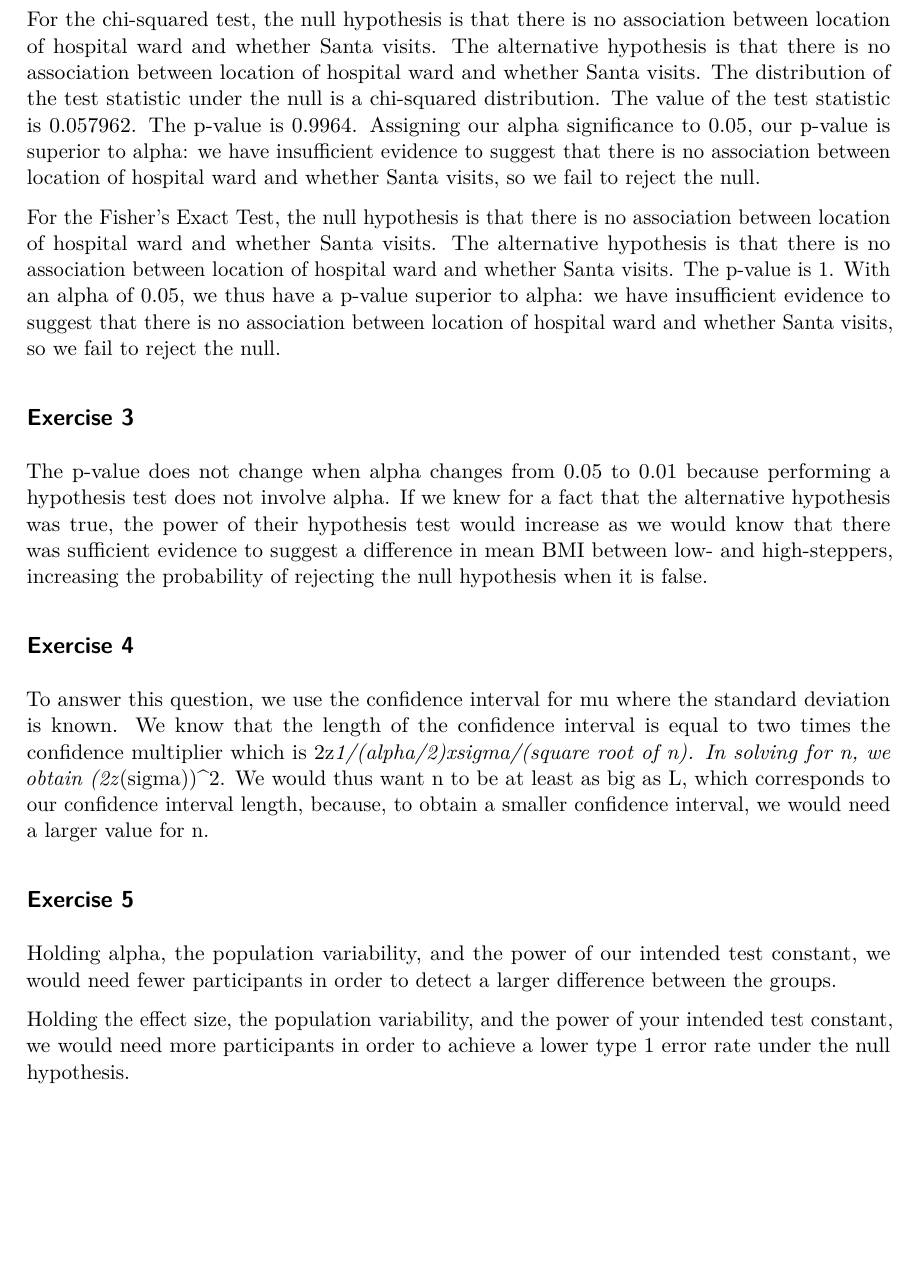
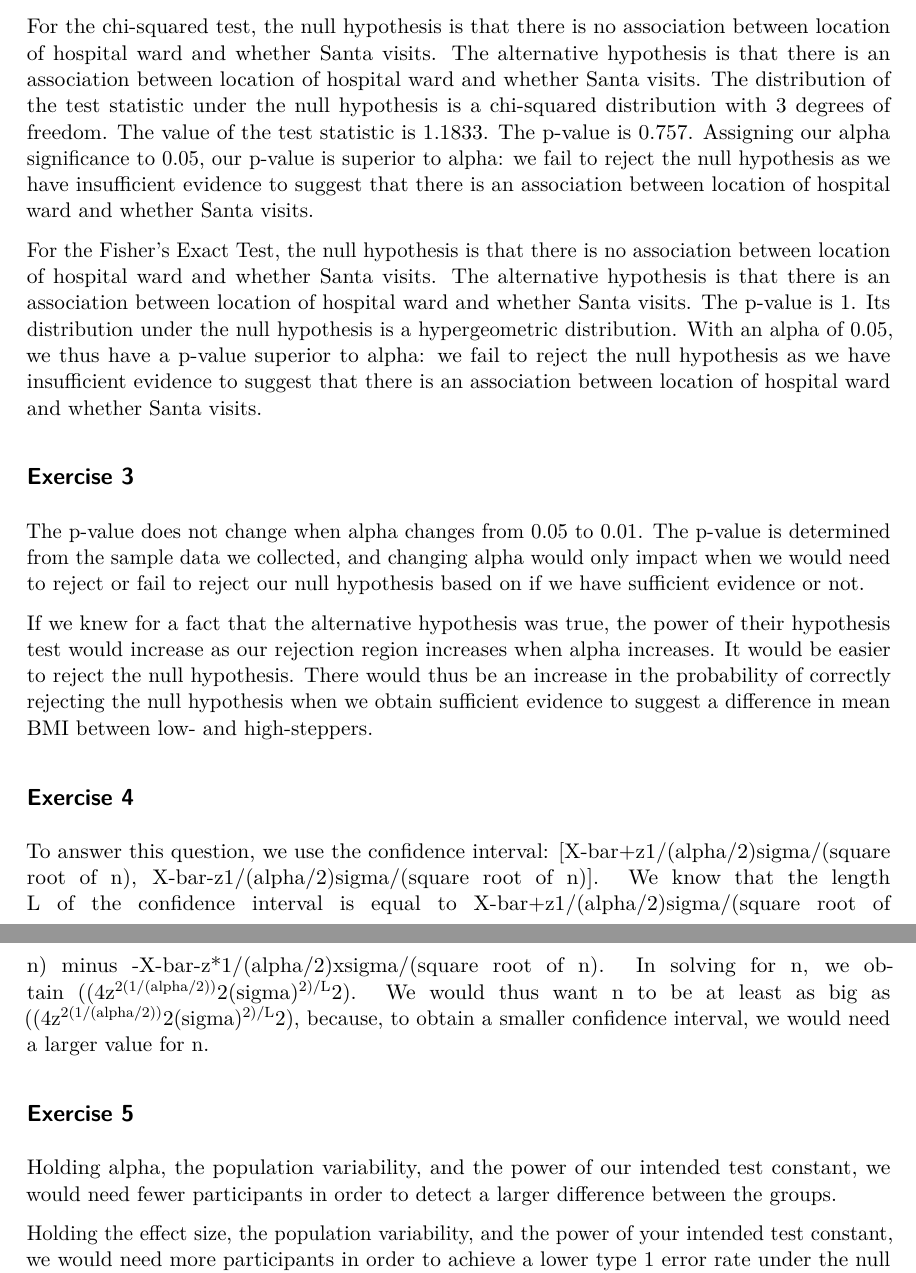
Before and after one commit to chloefreeland/hw-6-chloefreeland, a Quarto document (hw-6-chloefreeland.qmd): part of page 2 of 3 before the commit and two parts of pages 2 and 3 of 3 after it, the two joined at a grey line, cut so that both start at the same text, the shorter picture padded with empty space. The pictures show the output file hw-6-chloefreeland.pdf that the author committed with the source.

Commit message:
Finished hw6.

````diff
--- a/hw-6-chloefreeland.qmd
+++ b/hw-6-chloefreeland.qmd
@@ -16,20 +18,19 @@ t1
 chisq.test(t1)
 fisher.test(t1)
 ```
-For the chi-squared test, the null hypothesis is that there is no association between location of hospital ward and whether Santa visits. The alternative hypothesis is that there is no association between location of hospital ward and whether Santa visits. The distribution of the test statistic under the null is a chi-squared distribution. The value of the test statistic is 0.057962. The p-value is 0.9964. Assigning our alpha significance to 0.05, our p-value is superior to alpha: we have insufficient evidence to suggest that there is no association between location of hospital ward and whether Santa visits, so we fail to reject the null.
+For the chi-squared test, the null hypothesis is that there is no association between location of hospital ward and whether Santa visits. The alternative hypothesis is that there is an association between location of hospital ward and whether Santa visits. The distribution of the test statistic under the null hypothesis is a chi-squared distribution with 3 degrees of freedom. The value of the test statistic is 1.1833. The p-value is 0.757. Assigning our alpha significance to 0.05, our p-value is superior to alpha: we fail to reject the null hypothesis as we have insufficient evidence to suggest that there is an association between location of hospital ward and whether Santa visits.
 
-For the Fisher's Exact Test, the null hypothesis is that there is no association between location of hospital ward and whether Santa visits. The alternative hypothesis is that there is no association between location of hospital ward and whether Santa visits. The p-value is 1. With an alpha of 0.05, we thus have a p-value superior to alpha: we have insufficient evidence to suggest that there is no association between location of hospital ward and whether Santa visits, so we fail to reject the null.
+For the Fisher's Exact Test, the null hypothesis is that there is no association between location of hospital ward and whether Santa visits. The alternative hypothesis is that there is an association between location of hospital ward and whether Santa visits. The p-value is 1. Its distribution under the null hypothesis is a hypergeometric distribution. With an alpha of 0.05, we thus have a p-value superior to alpha: we fail to reject the null hypothesis as we have insufficient evidence to suggest that there is an association between location of hospital ward and whether Santa visits.
 
 ## Exercise 3
+The p-value does not change when alpha changes from 0.05 to 0.01. The p-value is determined from the sample data we collected, and changing alpha would only impact when we would need to reject or fail to reject our null hypothesis based on if we have sufficient evidence or not.
 
-The p-value does not change when alpha changes from 0.05 to 0.01 because performing a hypothesis test does not involve alpha.
-If we knew for a fact that the alternative hypothesis was true, the power of their hypothesis test would increase as we would know that there was sufficient evidence to suggest a difference in mean BMI between low- and high-steppers, increasing the probability of rejecting the null hypothesis when it is false.
+If we knew for a fact that the alternative hypothesis was true, the power of their hypothesis test would increase as our rejection region increases when alpha increases. It would be easier to reject the null hypothesis. There would thus be an increase in the probability of correctly rejecting the null hypothesis when we obtain sufficient evidence to suggest a difference in mean BMI between low- and high-steppers.
 
 ## Exercise 4
-To answer this question, we use the confidence interval for mu where the standard deviation is known. We know that the length of the confidence interval is equal to two times the confidence multiplier which is 2z*1/(alpha/2)xsigma/(square root of n). In solving for n, we obtain (2z*(sigma))^2. We would thus want n to be at least as big as L, which corresponds to our confidence interval length, because, to obtain a smaller confidence interval, we would need a larger value for n.
+To answer this question, we use the confidence interval: [X-bar+z1/(alpha/2)sigma/(square root of n), X-bar-z1/(alpha/2)sigma/(square root of n)]. We know that the length L of the confidence interval is equal to X-bar+z1/(alpha/2)sigma/(square root of n) minus -X-bar-z*1/(alpha/2)xsigma/(square root of n). In solving for n, we obtain ((4z^2(1/(alpha/2))^2(sigma)^2)/L^2). We would thus want n to be at least as big as ((4z^2(1/(alpha/2))^2(sigma)^2)/L^2), because, to obtain a smaller confidence interval, we would need a larger value for n.
 
 ## Exercise 5
-
 Holding alpha, the population variability, and the power of our intended test constant, we would need fewer participants in order to detect a larger difference between the groups.
 
 Holding the effect size, the population variability, and the power of your intended test constant, we would need more participants in order to achieve a lower type 1 error rate under the null hypothesis.
````
Also changed, not shown: hw-6-chloefreeland.pdf, hw-6-chloefreeland.qmd (4 more changed lines).
